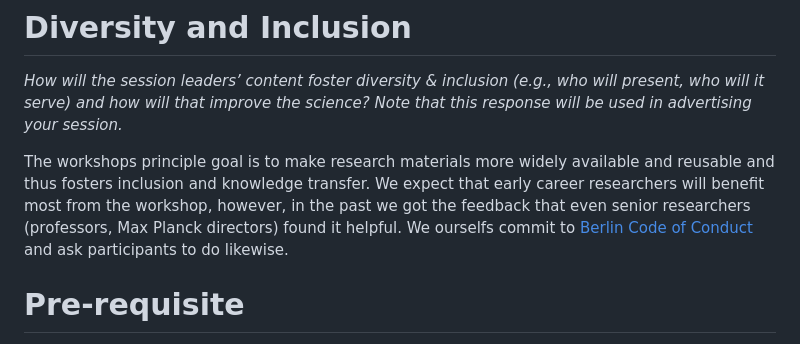
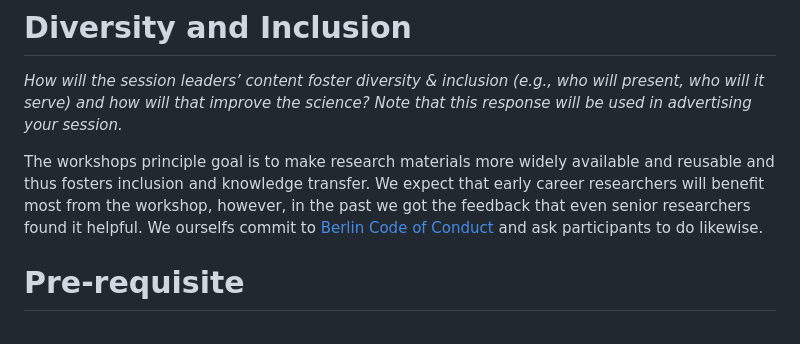
Before and after one commit to aaronpeikert/repro-workshop, a Markdown page: SIPS2023.md, the part around the change. Rendered like a GitHub page.

```diff
--- a/SIPS2023.md
+++ b/SIPS2023.md
@@ -49,7 +49,7 @@ These core properties of reproducibility are demonstrated for any reader by auto
 *How will the session leaders’ content foster diversity & inclusion (e.g., who will present, who will it serve) and how will that improve the science? Note that this response will be used in advertising your session.*
 
 The workshops principle goal is to make research materials more widely available and reusable and thus fosters inclusion and knowledge transfer.
-We expect that early career researchers will benefit most from the workshop, however, in the past we got the feedback that even senior researchers (professors, Max Planck directors) found it helpful.
+We expect that early career researchers will benefit most from the workshop, however, in the past we got the feedback that even senior researchers found it helpful.
 We ourselfs commit to [Berlin Code of Conduct](https://berlincodeofconduct.org) and ask participants to do likewise.
 
 # Pre-requisite
```
